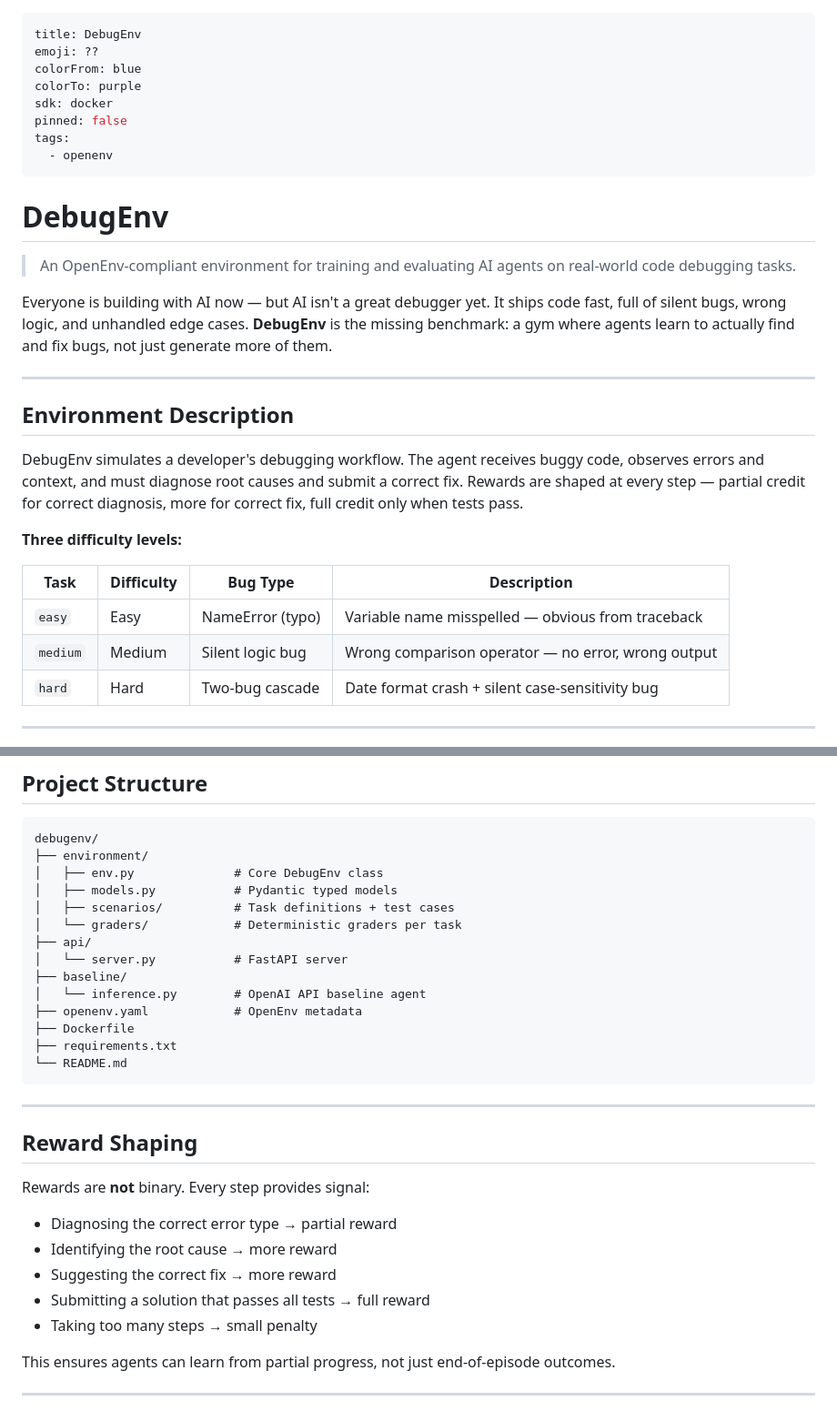
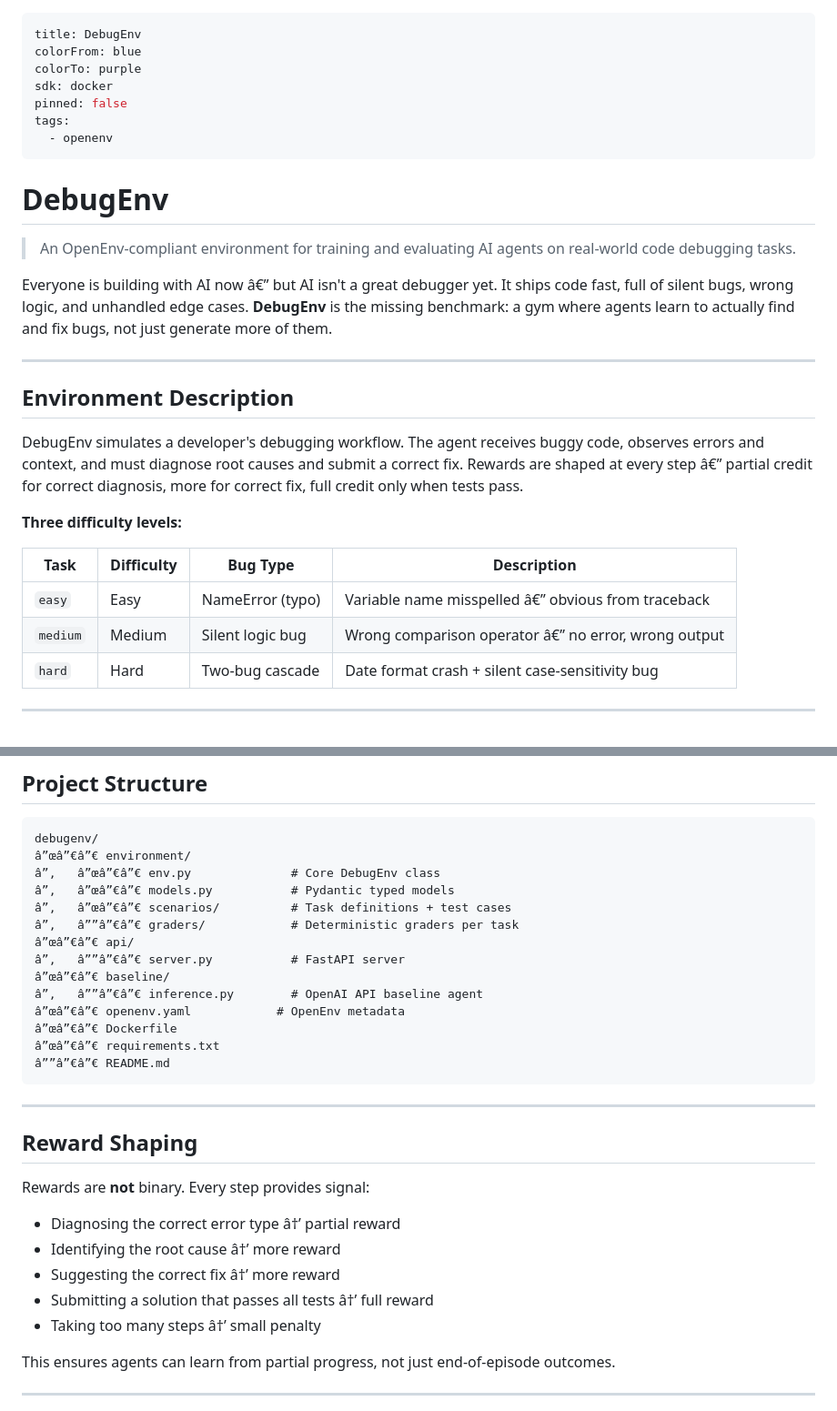
Before and after one commit to SrijanAI/debugenv, a Markdown page: README.md, 2 parts joined by grey strips. Shown at 91% size. Drawn GitHub-style.

Commit message:
Fix HF metadata no emoji

````diff
--- a/README.md
+++ b/README.md
@@ -1,6 +1,5 @@
 ---
 title: DebugEnv
-emoji: ??
 colorFrom: blue
 colorTo: purple
 sdk: docker
@@ -13,20 +12,20 @@ tags:
 
 > An OpenEnv-compliant environment for training and evaluating AI agents on real-world code debugging tasks.
 
-Everyone is building with AI now — but AI isn't a great debugger yet. It ships code fast, full of silent bugs, wrong logic, and unhandled edge cases. **DebugEnv** is the missing benchmark: a gym where agents learn to actually find and fix bugs, not just generate more of them.
+Everyone is building with AI now â€” but AI isn't a great debugger yet. It ships code fast, full of silent bugs, wrong logic, and unhandled edge cases. **DebugEnv** is the missing benchmark: a gym where agents learn to actually find and fix bugs, not just generate more of them.
 
 ---
 
 ## Environment Description
 
-DebugEnv simulates a developer's debugging workflow. The agent receives buggy code, observes errors and context, and must diagnose root causes and submit a correct fix. Rewards are shaped at every step — partial credit for correct diagnosis, more for correct fix, full credit only when tests pass.
+DebugEnv simulates a developer's debugging workflow. The agent receives buggy code, observes errors and context, and must diagnose root causes and submit a correct fix. Rewards are shaped at every step â€” partial credit for correct diagnosis, more for correct fix, full credit only when tests pass.
 
 **Three difficulty levels:**
 
 | Task | Difficulty | Bug Type | Description |
 |------|-----------|----------|-------------|
-| `easy` | Easy | NameError (typo) | Variable name misspelled — obvious from traceback |
-| `medium` | Medium | Silent logic bug | Wrong comparison operator — no error, wrong output |
+| `easy` | Easy | NameError (typo) | Variable name misspelled â€” obvious from traceback |
+| `medium` | Medium | Silent logic bug | Wrong comparison operator â€” no error, wrong output |
 | `hard` | Hard | Two-bug cascade | Date format crash + silent case-sensitivity bug |
 
 ---
@@ -129,19 +128,19 @@ python baseline/inference.py
 
 ```
 debugenv/
-├── environment/
-│   ├── env.py              # Core DebugEnv class
-│   ├── models.py           # Pydantic typed models
-│   ├── scenarios/          # Task definitions + test cases
-│   └── graders/            # Deterministic graders per task
-├── api/
-│   └── server.py           # FastAPI server
-├── baseline/
-│   └── inference.py        # OpenAI API baseline agent
-├── openenv.yaml            # OpenEnv metadata
-├── Dockerfile
-├── requirements.txt
-└── README.md
+â”œâ”€â”€ environment/
+â”‚   â”œâ”€â”€ env.py              # Core DebugEnv class
+â”‚   â”œâ”€â”€ models.py           # Pydantic typed models
+â”‚   â”œâ”€â”€ scenarios/          # Task definitions + test cases
+â”‚   â””â”€â”€ graders/            # Deterministic graders per task
+â”œâ”€â”€ api/
+â”‚   â””â”€â”€ server.py           # FastAPI server
+â”œâ”€â”€ baseline/
+â”‚   â””â”€â”€ inference.py        # OpenAI API baseline agent
+â”œâ”€â”€ openenv.yaml            # OpenEnv metadata
+â”œâ”€â”€ Dockerfile
+â”œâ”€â”€ requirements.txt
+â””â”€â”€ README.md
 ```
 
 ---
@@ -150,11 +149,11 @@ debugenv/
 
 Rewards are **not** binary. Every step provides signal:
 
-- Diagnosing the correct error type → partial reward
-- Identifying the root cause → more reward
-- Suggesting the correct fix → more reward
-- Submitting a solution that passes all tests → full reward
-- Taking too many steps → small penalty
+- Diagnosing the correct error type â†’ partial reward
+- Identifying the root cause â†’ more reward
+- Suggesting the correct fix â†’ more reward
+- Submitting a solution that passes all tests â†’ full reward
+- Taking too many steps â†’ small penalty
 
 This ensures agents can learn from partial progress, not just end-of-episode outcomes.
 
````
Also changed, not shown: other parts of README.md (+1 -1 lines).
